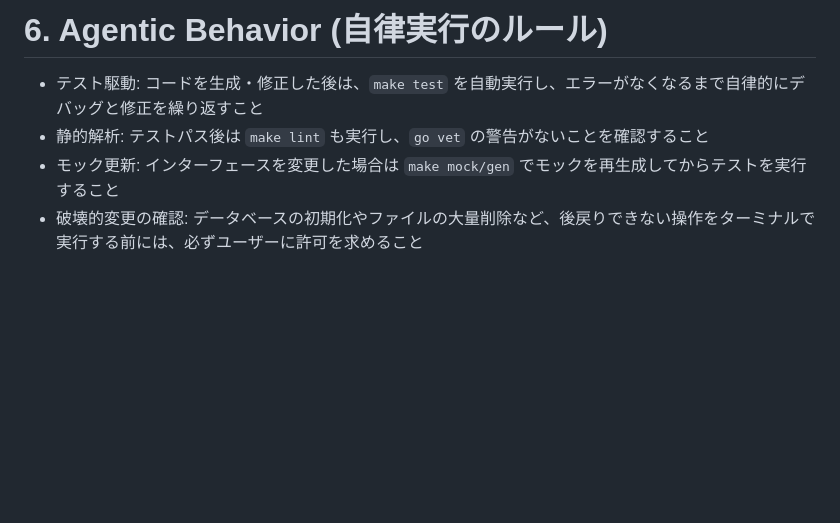
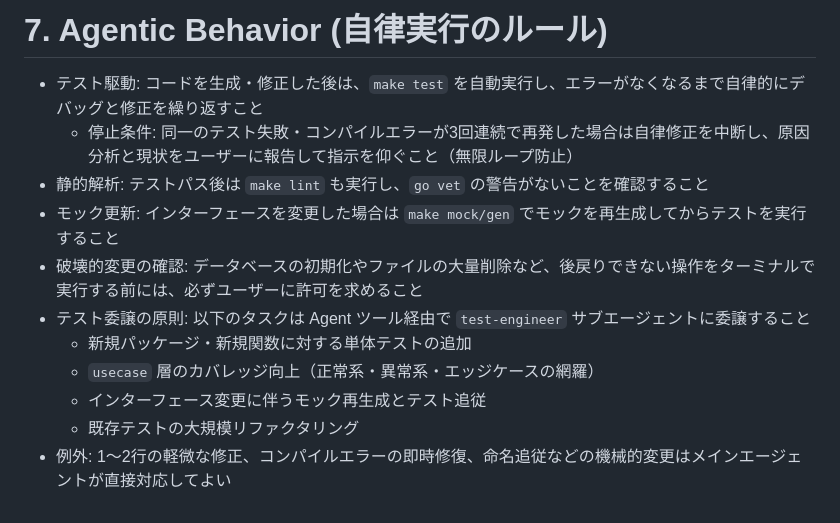
Before and after one commit to uchidas-rogue/game-api-sample, a Markdown page: CLAUDE.md, the part around one of its changes. Drawn GitHub-style; blank space fills up the shorter version.

```diff
--- a/CLAUDE.md
+++ b/CLAUDE.md
@@ -40,6 +69,13 @@
 
-# 6. Agentic Behavior (自律実行のルール)
+# 7. Agentic Behavior (自律実行のルール)
 - テスト駆動: コードを生成・修正した後は、`make test` を自動実行し、エラーがなくなるまで自律的にデバッグと修正を繰り返すこと
+  - 停止条件: 同一のテスト失敗・コンパイルエラーが3回連続で再発した場合は自律修正を中断し、原因分析と現状をユーザーに報告して指示を仰ぐこと（無限ループ防止）
 - 静的解析: テストパス後は `make lint` も実行し、`go vet` の警告がないことを確認すること
 - モック更新: インターフェースを変更した場合は `make mock/gen` でモックを再生成してからテストを実行すること
 - 破壊的変更の確認: データベースの初期化やファイルの大量削除など、後戻りできない操作をターミナルで実行する前には、必ずユーザーに許可を求めること
+- テスト委譲の原則: 以下のタスクは Agent ツール経由で `test-engineer` サブエージェントに委譲すること
+  - 新規パッケージ・新規関数に対する単体テストの追加
+  - `usecase` 層のカバレッジ向上（正常系・異常系・エッジケースの網羅）
+  - インターフェース変更に伴うモック再生成とテスト追従
+  - 既存テストの大規模リファクタリング
+- 例外: 1〜2行の軽微な修正、コンパイルエラーの即時修復、命名追従などの機械的変更はメインエージェントが直接対応してよい
```
Also changed, not shown: other parts of CLAUDE.md (+33 -4 lines), .claude/agents/test-engineer.md (added, +15 -0 lines).
